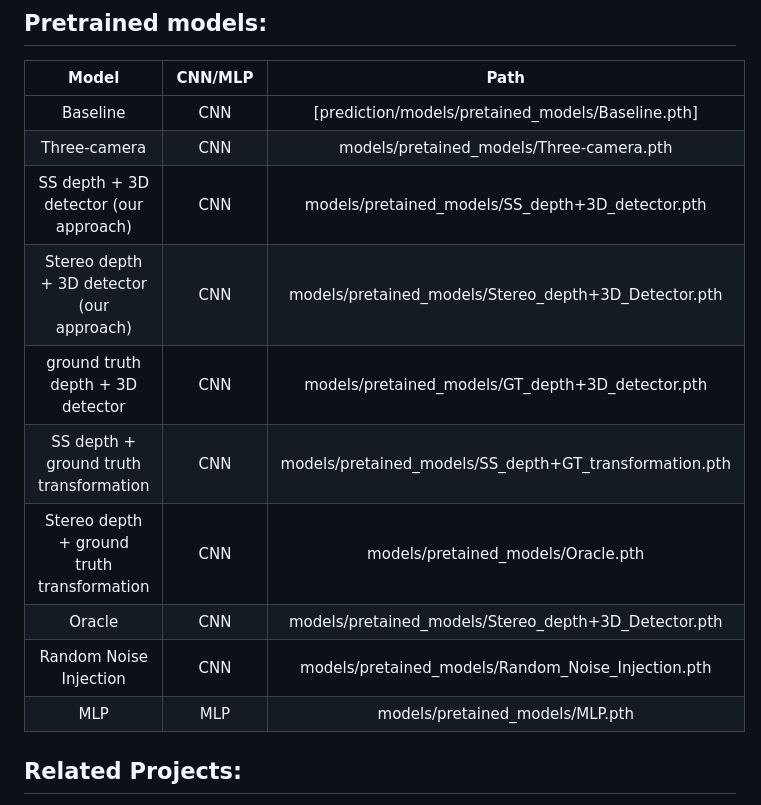
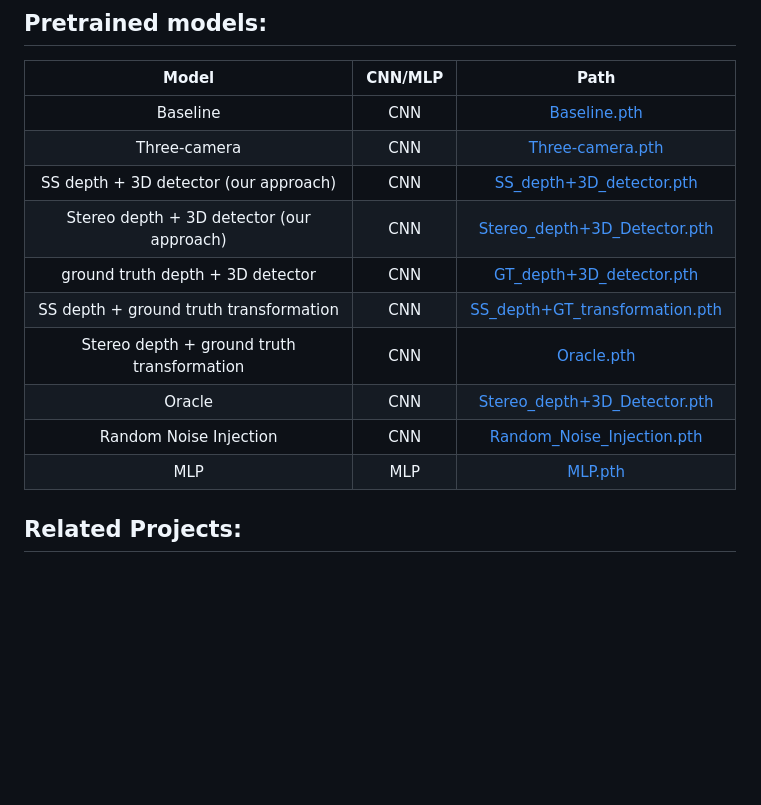
Before and after one commit to ChangyaoZhou/Autonomous-Vehicle-Pursuit, a Markdown page: README.md, the part around the change. Rendered like a GitHub page; blank space fills up the shorter version.

```diff
--- a/README.md
+++ b/README.md
@@ -119,16 +119,16 @@ python <path to the inference folder>/evaluation_cnnmlp_offline_impulses.py -cnn
 
 | Model | CNN/MLP | Path|
 | :-----:| :----: | :----: |
-| Baseline | CNN | [prediction/models/pretained_models/Baseline.pth] |
-| Three-camera | CNN | models/pretained_models/Three-camera.pth |
-| SS depth + 3D detector (our approach) | CNN | models/pretained_models/SS_depth+3D_detector.pth |
-| Stereo depth + 3D detector (our approach) | CNN | models/pretained_models/Stereo_depth+3D_Detector.pth |
-| ground truth depth + 3D detector | CNN | models/pretained_models/GT_depth+3D_detector.pth |
-| SS depth + ground truth transformation | CNN | models/pretained_models/SS_depth+GT_transformation.pth |
-| Stereo depth +  ground truth transformation | CNN | models/pretained_models/Oracle.pth |
-| Oracle | CNN | models/pretained_models/Stereo_depth+3D_Detector.pth |
-| Random Noise Injection | CNN | models/pretained_models/Random_Noise_Injection.pth |
-| MLP | MLP | models/pretained_models/MLP.pth |
+| Baseline | CNN | [Baseline.pth](prediction/models/pretained_models/Baseline.pth) |
+| Three-camera | CNN | [Three-camera.pth](prediction/models/pretained_models/Three-camera.pth) |
+| SS depth + 3D detector (our approach) | CNN | [SS_depth+3D_detector.pth](prediction/models/pretained_models/SS_depth+3D_detector.pth) |
+| Stereo depth + 3D detector (our approach) | CNN | [Stereo_depth+3D_Detector.pth](prediction/models/pretained_models/Stereo_depth+3D_Detector.pth) |
+| ground truth depth + 3D detector | CNN | [GT_depth+3D_detector.pth](prediction/models/pretained_models/GT_depth+3D_detector.pth) |
+| SS depth + ground truth transformation | CNN | [SS_depth+GT_transformation.pth](prediction/models/pretained_models/SS_depth+GT_transformation.pth) |
+| Stereo depth +  ground truth transformation | CNN | [Oracle.pth](prediction/models/pretained_models/Oracle.pth) |
+| Oracle | CNN | [Stereo_depth+3D_Detector.pth](prediction/models/pretained_models/Stereo_depth+3D_Detector.pth) |
+| Random Noise Injection | CNN | [Random_Noise_Injection.pth](prediction/models/pretained_models/Random_Noise_Injection.pth) |
+| MLP | MLP | [MLP.pth](prediction/models/pretained_models/MLP.pth) |
 
 ## Related Projects:
 
```
